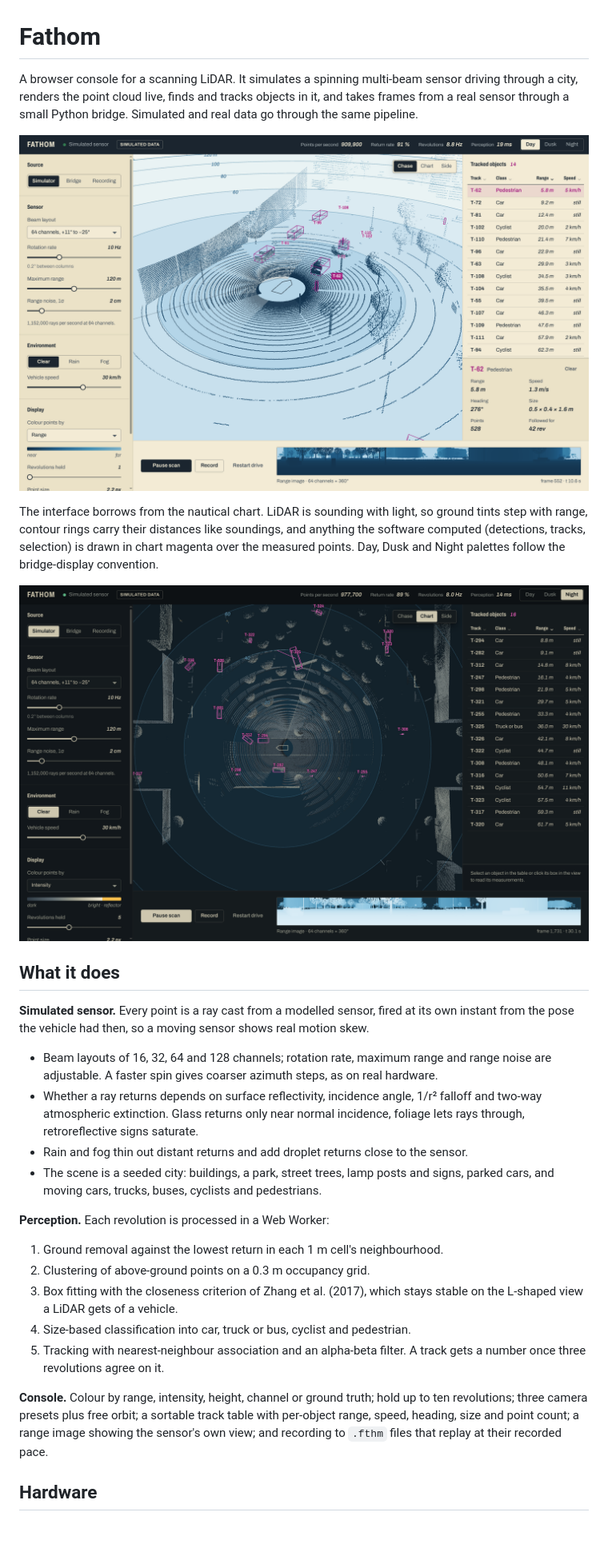
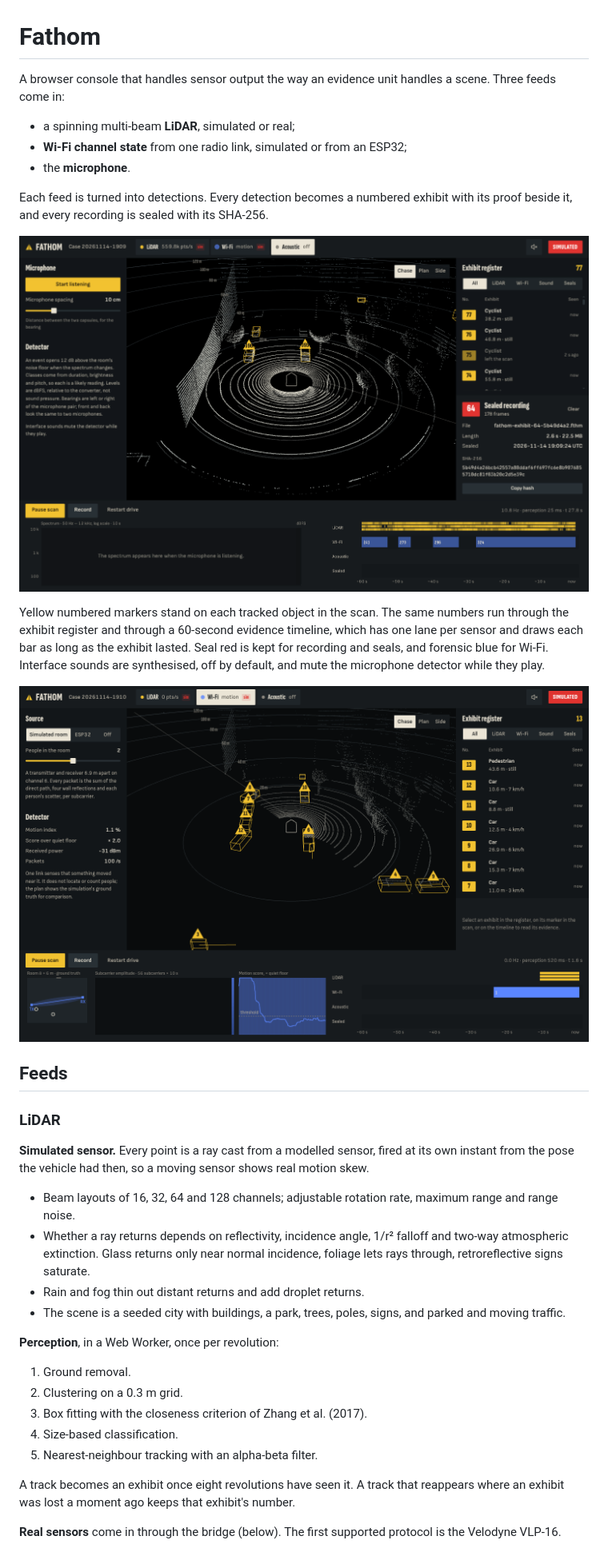
Before and after one commit to Abdelhakim-Baalla/fathom-lidar, a Markdown page: README.md, the part around one of its changes. Shown at 80% size. Rendered like a GitHub page; pictures changed too: docs/console-day.png (deleted), docs/console-night.png (deleted), docs/console-seal.png (added); blank space fills up the shorter version.

Commit message:
Document the three feeds, phone scan, ESP32 setup and seals

```diff
--- a/README.md
+++ b/README.md
@@ -1,31 +1,39 @@
 # Fathom
 
-A browser console for a scanning LiDAR. It simulates a spinning multi-beam sensor driving through a city, renders the point cloud live, finds and tracks objects in it, and takes frames from a real sensor through a small Python bridge. Simulated and real data go through the same pipeline.
+A browser console that handles sensor output the way an evidence unit handles a scene. Three feeds come in:
 
-![Fathom in the Day palette: a 64-channel scan of a street with tracked objects boxed in magenta, the track table on the right and the range image along the bottom](docs/console-day.png)
+- a spinning multi-beam **LiDAR**, simulated or real;
+- **Wi-Fi channel state** from one radio link, simulated or from an ESP32;
+- the **microphone**.
 
-The interface borrows from the nautical chart. LiDAR is sounding with light, so ground tints step with range, contour rings carry their distances like soundings, and anything the software computed (detections, tracks, selection) is drawn in chart magenta over the measured points. Day, Dusk and Night palettes follow the bridge-display convention.
+Each feed is turned into detections. Every detection becomes a numbered exhibit with its proof beside it, and every recording is sealed with its SHA-256.
 
-![The Night palette in top-down chart view, points coloured by intensity with retroreflective signs in amber](docs/console-night.png)
+![Fathom: a simulated LiDAR drive with numbered yellow markers on tracked objects, the exhibit register on the right showing a sealed recording and its SHA-256, and the evidence timeline along the bottom](docs/console-seal.png)
 
-## What it does
+Yellow numbered markers stand on each tracked object in the scan. The same numbers run through the exhibit register and through a 60-second evidence timeline, which has one lane per sensor and draws each bar as long as the exhibit lasted. Seal red is kept for recording and seals, and forensic blue for Wi-Fi. Interface sounds are synthesised, off by default, and mute the microphone detector while they play.
+
+![The Wi-Fi feed: the simulated room with its transmitter, receiver and Fresnel zone, the subcarrier waterfall and the motion score against its threshold](docs/console-wifi.png)
+
+## Feeds
+
+### LiDAR
 
 **Simulated sensor.** Every point is a ray cast from a modelled sensor, fired at its own instant from the pose the vehicle had then, so a moving sensor shows real motion skew.
 
-- Beam layouts of 16, 32, 64 and 128 channels; rotation rate, maximum range and range noise are adjustable. A faster spin gives coarser azimuth steps, as on real hardware.
-- Whether a ray returns depends on surface reflectivity, incidence angle, 1/r² falloff and two-way atmospheric extinction. Glass returns only near normal incidence, foliage lets rays through, retroreflective signs saturate.
-- Rain and fog thin out distant returns and add droplet returns close to the sensor.
-- The scene is a seeded city: buildings, a park, street trees, lamp posts and signs, parked cars, and moving cars, trucks, buses, cyclists and pedestrians.
+- Beam layouts of 16, 32, 64 and 128 channels; adjustable rotation rate, maximum range and range noise.
+- Whether a ray returns depends on reflectivity, incidence angle, 1/r² falloff and two-way atmospheric extinction. Glass returns only near normal incidence, foliage lets rays through, retroreflective signs saturate.
+- Rain and fog thin out distant returns and add droplet returns.
+- The scene is a seeded city with buildings, a park, trees, poles, signs, and parked and moving traffic.
 
-**Perception.** Each revolution is processed in a Web Worker:
+**Perception**, in a Web Worker, once per revolution:
 
-1. Ground removal against the lowest return in each 1 m cell's neighbourhood.
-2. Clustering of above-ground points on a 0.3 m occupancy grid.
-3. Box fitting with the closeness criterion of Zhang et al. (2017), which stays stable on the L-shaped view a LiDAR gets of a vehicle.
-4. Size-based classification into car, truck or bus, cyclist and pedestrian.
-5. Tracking with nearest-neighbour association and an alpha-beta filter. A track gets a number once three revolutions agree on it.
+1. Ground removal.
+2. Clustering on a 0.3 m grid.
+3. Box fitting with the closeness criterion of Zhang et al. (2017).
+4. Size-based classification.
+5. Nearest-neighbour tracking with an alpha-beta filter.
 
-**Console.** Colour by range, intensity, height, channel or ground truth; hold up to ten revolutions; three camera presets plus free orbit; a sortable track table with per-object range, speed, heading, size and point count; a range image showing the sensor's own view; and recording to `.fthm` files that replay at their recorded pace.
+A track becomes an exhibit once eight revolutions have seen it. A track that reappears where an exhibit was lost a moment ago keeps that exhibit's number.
 
-## Hardware
+**Real sensors** come in through the bridge (below). The first supported protocol is the Velodyne VLP-16.
 
```
Also changed, not shown: other parts of README.md (+96 -14 lines), PRODUCT.md (+5 -1 lines).
